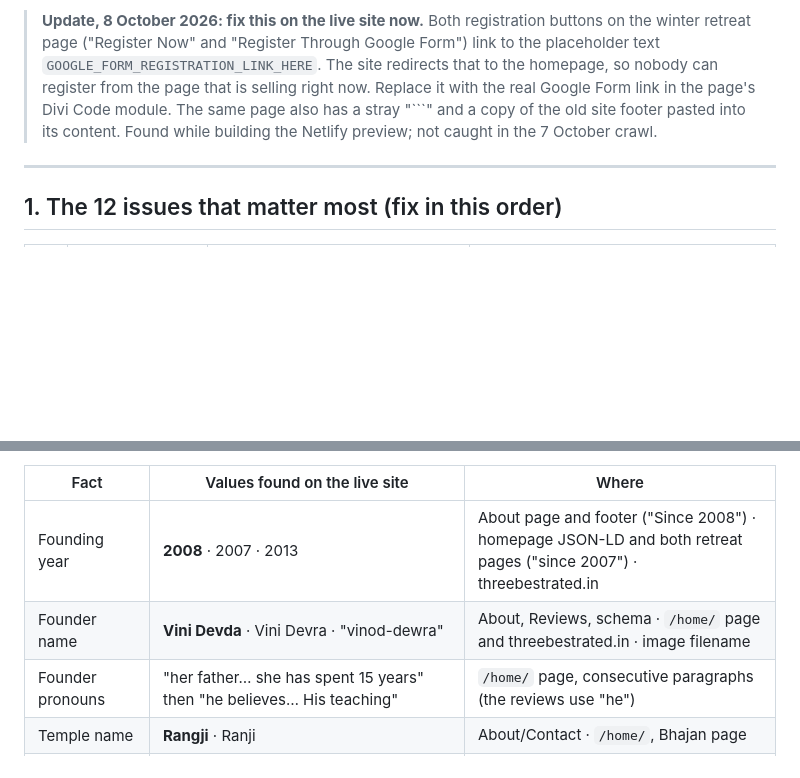
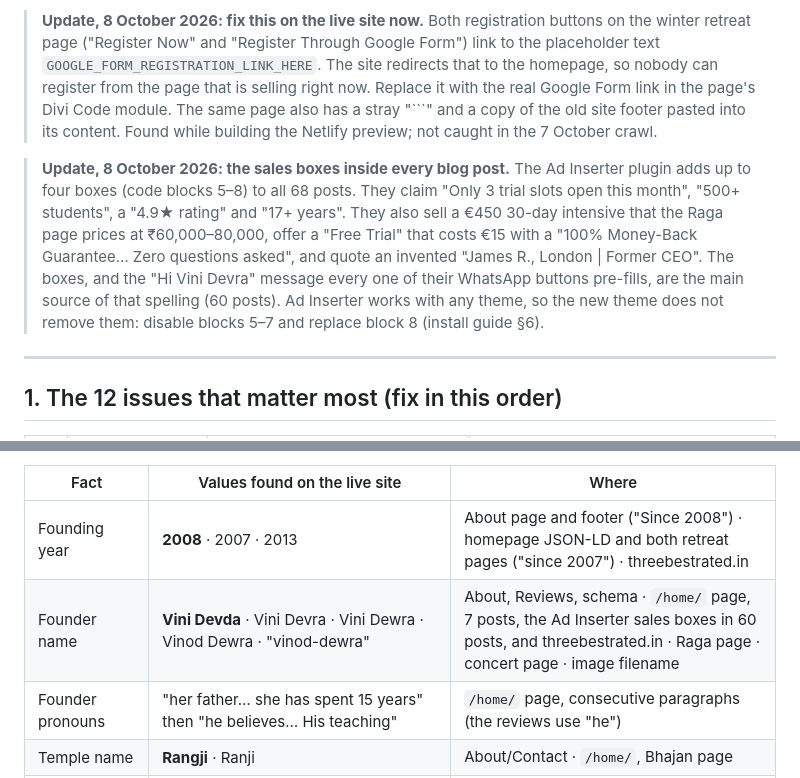
Before and after one commit to pradeepwebtechnologies-coder/kms, a Markdown page: docs/01-AUDIT-REPORT.md, 2 parts joined by grey strips. GitHub-like rendering; blank space fills up the shorter version.

````diff
--- a/docs/01-AUDIT-REPORT.md
+++ b/docs/01-AUDIT-REPORT.md
@@ -7,6 +7,8 @@
 
 
 > **Update, 8 October 2026: fix this on the live site now.** Both registration buttons on the winter retreat page ("Register Now" and "Register Through Google Form") link to the placeholder text `GOOGLE_FORM_REGISTRATION_LINK_HERE`. The site redirects that to the homepage, so nobody can register from the page that is selling right now. Replace it with the real Google Form link in the page's Divi Code module. The same page also has a stray "```" and a copy of the old site footer pasted into its content. Found while building the Netlify preview; not caught in the 7 October crawl.
+
+> **Update, 8 October 2026: the sales boxes inside every blog post.** The Ad Inserter plugin adds up to four boxes (code blocks 5–8) to all 68 posts. They claim "Only 3 trial slots open this month", "500+ students", a "4.9★ rating" and "17+ years". They also sell a €450 30-day intensive that the Raga page prices at ₹60,000–80,000, offer a "Free Trial" that costs €15 with a "100% Money-Back Guarantee… Zero questions asked", and quote an invented "James R., London | Former CEO". The boxes, and the "Hi Vini Devra" message every one of their WhatsApp buttons pre-fills, are the main source of that spelling (60 posts). Ad Inserter works with any theme, so the new theme does not remove them: disable blocks 5–7 and replace block 8 (install guide §6).
 
 ---
 
@@ -36,7 +38,7 @@ These conflicts are the root cause of the trust and AI-visibility problems. The
 | Fact | Values found on the live site | Where |
 |---|---|---|
 | Founding year | **2008** · 2007 · 2013 | About page and footer ("Since 2008") · homepage JSON-LD and both retreat pages ("since 2007") · threebestrated.in |
-| Founder name | **Vini Devda** · Vini Devra · "vinod-dewra" | About, Reviews, schema · `/home/` page and threebestrated.in · image filename |
+| Founder name | **Vini Devda** · Vini Devra · Vini Dewra · Vinod Dewra · "vinod-dewra" | About, Reviews, schema · `/home/` page, 7 posts, the Ad Inserter sales boxes in 60 posts, and threebestrated.in · Raga page · concert page · image filename |
 | Founder pronouns | "her father… she has spent 15 years" then "he believes… His teaching" | `/home/` page, consecutive paragraphs (the reviews use "he") |
 | Temple name | **Rangji** · Ranji | About/Contact · `/home/`, Bhajan page |
 | Postcode | 305001 (Ajmer city) · **305022** (Pushkar) | Site-wide · India Post, third-party listing |
````
Also changed, not shown: docs/02-FACTS-TO-CONFIRM.md (+1 -1 lines), docs/03-INSTALL-AND-MIGRATION.md (+1 -0 lines).
